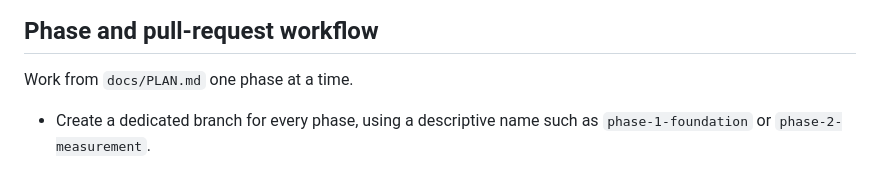
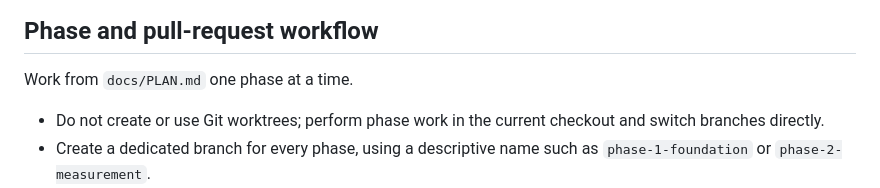
Before and after one commit to arunperiyal/cpdm, a Markdown page: CLAUDE.md, the part around the change. Drawn GitHub-style.

Commit message:
Docs: prohibit Git worktrees
Document that phase work must stay in the current checkout.

Require direct branch switching instead of creating or using worktrees.

Keep the existing phase-per-branch workflow unchanged.

Documentation-only change; tests not required.

```diff
--- a/CLAUDE.md
+++ b/CLAUDE.md
@@ -62,6 +62,8 @@ The repository ignores `__pycache__`, `.pytest_cache`, `.claude/settings.local.j
 
 Work from `docs/PLAN.md` one phase at a time.
 
+- Do not create or use Git worktrees; perform phase work in the current checkout
+  and switch branches directly.
 - Create a dedicated branch for every phase, using a descriptive name such as
   `phase-1-foundation` or `phase-2-measurement`.
 - Create one focused commit for every task checkbox completed in that phase.
```
